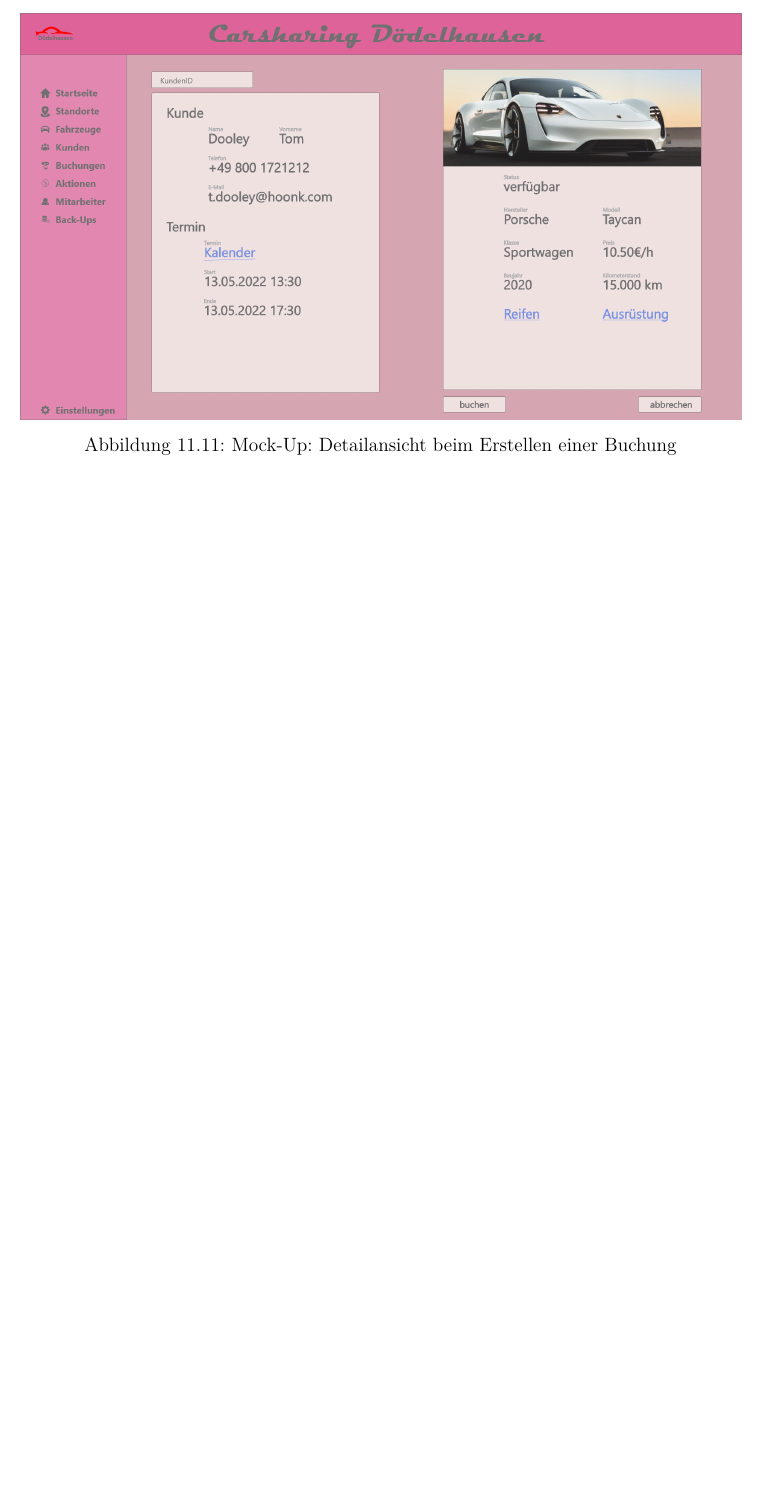
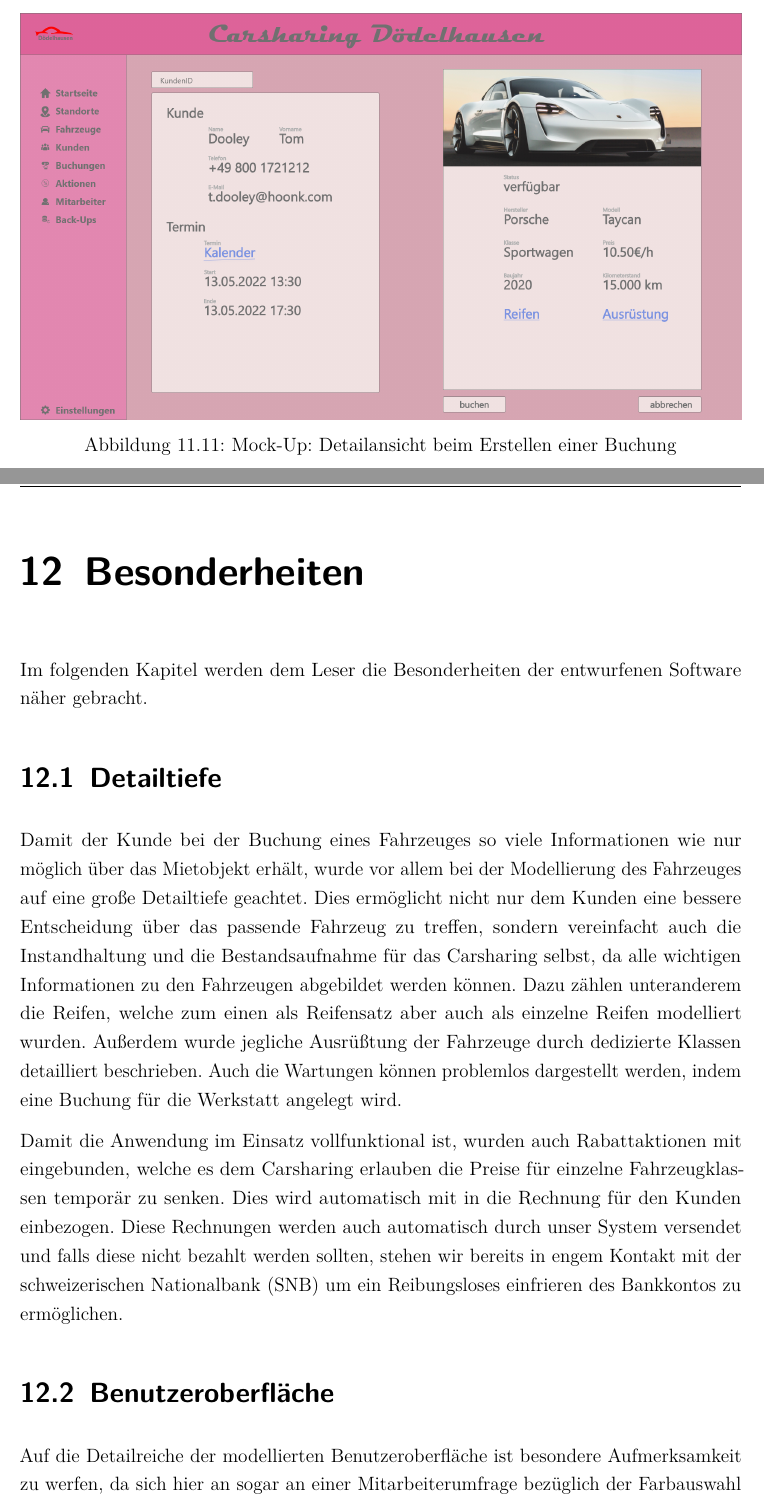
Before and after one commit to JPHelios/SWE_Programmentwurf, a LaTeX document (Latex/Praxisbericht.tex, which reads Latex/Inhalt/04_Inhalt/Besonderheiten/chapter_12.tex): part of page 102 of 102 before the commit and two parts of pages 102 and 103 of 104 after it, the two joined at a grey line, cut so that both start at the same text, the shorter picture padded with empty space. Compiled offline with pdfLaTeX.

Commit message:
Besonderheiten init

```diff
--- /dev/null
+++ b/Latex/Inhalt/04_Inhalt/Besonderheiten/chapter_12.tex
@@ -0,0 +1,14 @@
+\chapter{Besonderheiten}
+Im folgenden Kapitel werden dem Leser die Besonderheiten der entwurfenen Software näher gebracht.
+
+\section{Detailtiefe}
+Damit der Kunde bei der Buchung eines Fahrzeuges so viele Informationen wie nur möglich über das Mietobjekt erhält, wurde vor allem bei der Modellierung des Fahrzeuges auf eine große Detailtiefe geachtet. Dies ermöglicht nicht nur dem Kunden eine bessere Entscheidung über das passende Fahrzeug zu treffen, sondern vereinfacht auch die Instandhaltung und die Bestandsaufnahme für das Carsharing selbst, da alle wichtigen Informationen zu den Fahrzeugen abgebildet werden können. Dazu zählen unteranderem die Reifen, welche zum einen als Reifensatz aber auch als einzelne Reifen modelliert wurden. Außerdem wurde jegliche Ausrüßtung der Fahrzeuge durch dedizierte Klassen detailliert beschrieben. Auch die Wartungen können problemlos dargestellt werden, indem eine Buchung für die Werkstatt angelegt wird.
+
+Damit die Anwendung im Einsatz vollfunktional ist, wurden auch Rabattaktionen mit eingebunden, welche es dem Carsharing erlauben die Preise für einzelne Fahrzeugklassen temporär zu senken. Dies wird automatisch mit in die Rechnung für den Kunden einbezogen. Diese Rechnungen werden auch automatisch durch unser System versendet und falls diese nicht bezahlt werden sollten, stehen wir bereits in engem Kontakt mit der schweizerischen Nationalbank (SNB) um ein Reibungsloses einfrieren des Bankkontos zu ermöglichen.
+
+
+\section{Benutzeroberfläche}
+Auf die Detailreiche der modellierten Benutzeroberfläche ist besondere Aufmerksamkeit zu werfen, da sich hier an sogar an einer Mitarbeiterumfrage bezüglich der Farbauswahl orientiert wurde. Für die Benutzeroberfläche wurden insgesamt neun unterschiedliche Ansichten entwurfen, welche als Orientierung für die Implementierung dienen. Hierbei wurde jeder Schlüsselaspekt der Anwendung und noch mehr ersichtlich, indem neben dem Anlegen von Buchungen sowie die Übersichten der Fahrzeuge und Buchungen auch die Detailansichten für sowohl Fahrzeuge als auch Standorte bereits modelliert wurden. Zudem ist für die Fahrzeuge jeweils eine Ansicht zum Anlegen, Löschen und Bearbeiten erstellt wurden. Dabei wurden auch Details wie das Logo, oder eine Karte für die Standorte berücksichtigt. Ebenfalls berücksichtigt wurde das hohe Durchschnittsalter beziehungsweise der hohe Anteil der digitalen Analphabeten unter den Mitarbeitern des Kunden. Um diesen prozentual gesehen nicht unerheblichen Teil der Mitarbeiter einen einfachen Umgang mit der Anwendung zu gewährleisten, wurde besonders auf Benutzerfreundlichkeit geachtet. Dazu wurden extra Icons zusätzlich zum Text in der Navigation hinzugefügt. Außerdem wurde darauf geachtet, dass alle Funktionen mit nicht mehr als drei Klicks zu erreichen sind. Die wohl wichtigste Designentscheidung im Bezug auf das hohe Durchschnittsalter ist aber wohl die dreifache Abfrage, ob sich der Nutzer sicher ist, ob er das Element löschen möchte. Denn im höheren Alter kann es durchaus schon mal vorkommen, dass man mal mit der Maus ausrutscht und ausversehen etwas löscht oder kontroverse Statements postet (siehe Beatrix von Storch). Um dies zu verhindern fragen wir lieber drei mal nach, bevor etwas wirklich gelöscht wird. Eine weitere Designentscheidung für den Komfort bei der Bedienung ist, dass alles in einem Fenster dargestellt wird und keine weiteren sinnlosen Fenster geöffnet werden. So werden nur für  Löschbestätigungen Popups verwendet.
+
+\section{Pseudocode}
+Sowohl für das Anlegen einer Buchung, als auch das Anlegen eines Standortes mit Fahrzeugen wurde, neben der Dokumentation durch Sequenzdiagramme beziehungsweise Aktivitätsdiagramme, bereits detaillierter Pseudocode geschrieben. Dieser bildet den Programmablauf genaustens ab und erleichtert somit die Implementierung erheblich. Dabei wurde auch auf Modularisierung geachtet, indem einzelne Programmabschnitte gezielt in eigene Methoden ausgelagert wurden. Dadurch wird der Ablauf noch einfacher verständlich und auf einzelne Teilschritte heruntergebrochen.
```
Also changed, not shown: Latex/Praxisbericht.tex (+1 -0 lines), Latex/Praxisbericht.pdf, 2 other files.
